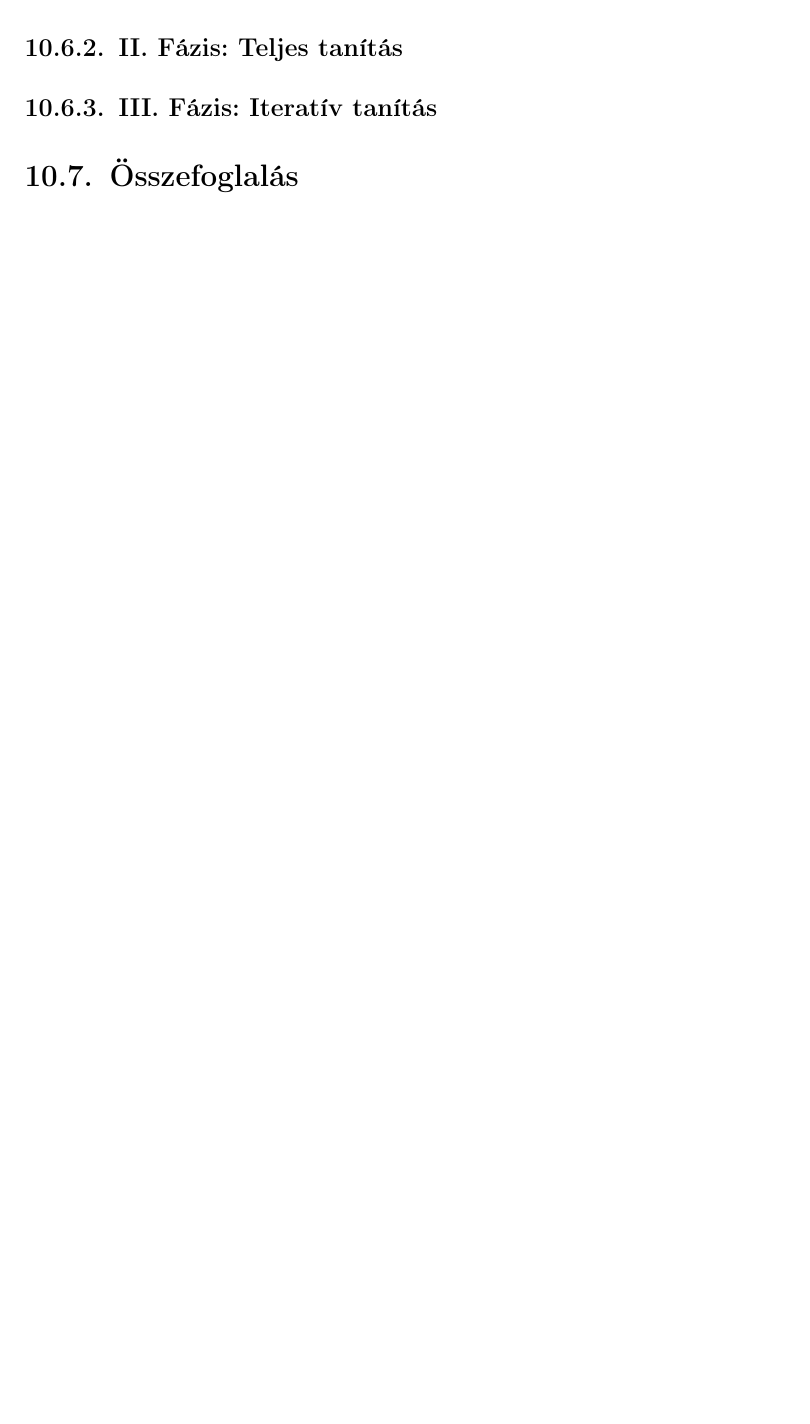
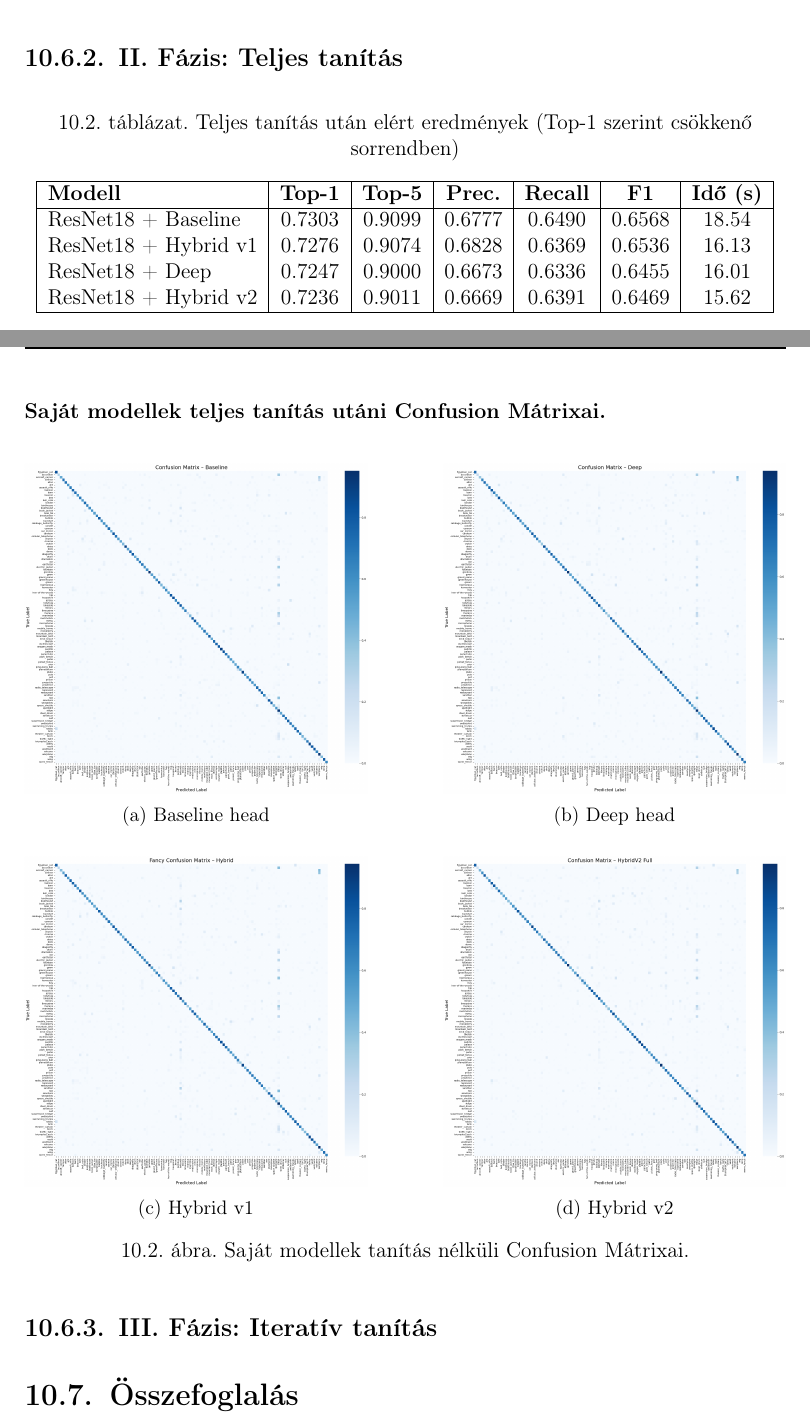
Before and after one commit to SandorBalazsHU/elte-ik-msc-thesis, a LaTeX thesis (thesis_latex/elteikthesis_hu.tex, which reads thesis_latex/content/10_phase_04.tex): part of page 207 of 227 before the commit and two parts of pages 208 and 209 of 229 after it, the two joined at a grey line, cut so that both start at the same text, the shorter picture padded with empty space. Compiled offline with pdfLaTeX.

Commit message:
4. fázis folytatás.

```diff
--- a/thesis_latex/content/10_phase_04.tex
+++ b/thesis_latex/content/10_phase_04.tex
@@ -103,3 +158,55 @@ Mind a négy fej logikusan kapcsolódott a ResNet18 backbone-hoz, és jól illes
+        \begin{table}[H]
+            \centering
+            \caption{Teljes tanítás után elért eredmények (Top-1 szerint csökkenő sorrendben)}
+            \begin{tabular}{|l|c|c|c|c|c|c|}
+            \hline
+            \textbf{Modell} & \textbf{Top-1} & \textbf{Top-5} & \textbf{Prec.} & \textbf{Recall} & \textbf{F1} & \textbf{Idő (s)} \\
+            \hline
+            ResNet18 + Baseline & 0.7303 & 0.9099 & 0.6777 & 0.6490 & 0.6568 & 18.54 \\
+            ResNet18 + Hybrid v1 & 0.7276 & 0.9074 & 0.6828 & 0.6369 & 0.6536 & 16.13 \\
+            ResNet18 + Deep & 0.7247 & 0.9000 & 0.6673 & 0.6336 & 0.6455 & 16.01 \\
+            ResNet18 + Hybrid v2 & 0.7236 & 0.9011 & 0.6669 & 0.6391 & 0.6469 & 15.62 \\
+            \hline
+            \end{tabular}
+        \end{table}
+
+        \subsubsection{Saját modellek teljes tanítás utáni Confusion Mátrixai.}
+        \begin{figure}[H]
+            \centering
+            \begin{subfigure}[b]{0.45\textwidth}
+                \centering
+                \includegraphics[width=\textwidth]{images/phase04/phase02/conf01.png}
+                \caption{Baseline head}
+                \label{fig:own_full_b}
+            \end{subfigure}
+            \hfill
+            \begin{subfigure}[b]{0.45\textwidth}
+                \centering
+                \includegraphics[width=\textwidth]{images/phase04/phase02/conf02.png}
+                \caption{Deep head}
+                \label{fig:own_full_d}
+            \end{subfigure}
+
+            \vspace{0.5cm}
+
+            \begin{subfigure}[b]{0.45\textwidth}
+                \centering
+                \includegraphics[width=\textwidth]{images/phase04/phase02/conf03.png}
+                \caption{Hybrid v1}
+                \label{fig:own_full_hv1}
+            \end{subfigure}
+            \hfill
+            \begin{subfigure}[b]{0.45\textwidth}
+                \centering
+                \includegraphics[width=\textwidth]{images/phase04/phase02/conf04.png}
+                \caption{Hybrid v2}
+                \label{fig:own_full_hv2}
+            \end{subfigure}
+
+
+            \caption{Saját modellek tanítás nélküli Confusion Mátrixai.}
+            \label{fig:own-empty-conf}
+        \end{figure}
 
         \subsection{III. Fázis: Iteratív tanítás}
 
```
Also changed, not shown: thesis_latex/images/phase04/phase01/conf01.png (added), thesis_latex/images/phase04/phase01/conf02.png (added), thesis_latex/images/phase04/phase01/conf03.png (added), thesis_latex/images/phase04/phase01/conf04.png (added), thesis_latex/images/phase04/phase02/conf01.png (added), thesis_latex/images/phase04/phase02/conf02.png (added), thesis_latex/images/phase04/phase02/conf03.png (added), thesis_latex/images/phase04/phase02/conf04.png (added), thesis_latex/images/phase04/phase02/learning01.png (added), thesis_latex/images/phase04/phase02/learning02.png (added), thesis_latex/images/phase04/phase02/learning03.png (added), thesis_latex/images/phase04/phase02/learning04.png (added), thesis_latex/images/phase04/phase02/learning_sum_01.png (added), thesis_latex/images/phase04/phase02/learning_sum_02.png (added), 1 more files.
